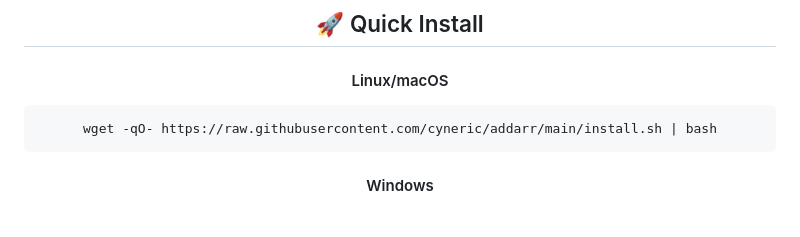
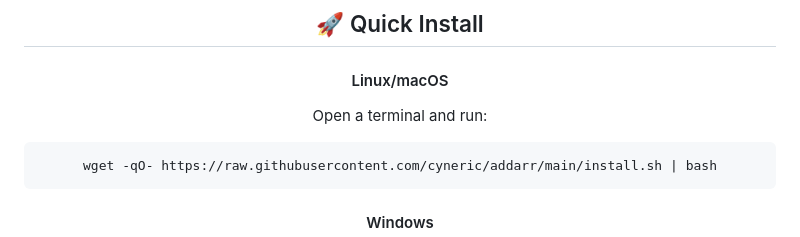
Before and after one commit to Cyneric/Addarr, a Markdown page: README.md, the part around the change. Drawn GitHub-style; blank space fills up the shorter version.

````diff
--- a/README.md
+++ b/README.md
@@ -69,6 +69,8 @@ Whether you're managing movies, TV shows, or music, Addarr Refresh makes it simp
 ## 🚀 Quick Install
 
 #### Linux/macOS
+Open a terminal and run:
+
 ```bash
 wget -qO- https://raw.githubusercontent.com/cyneric/addarr/main/install.sh | bash
 ```
````
